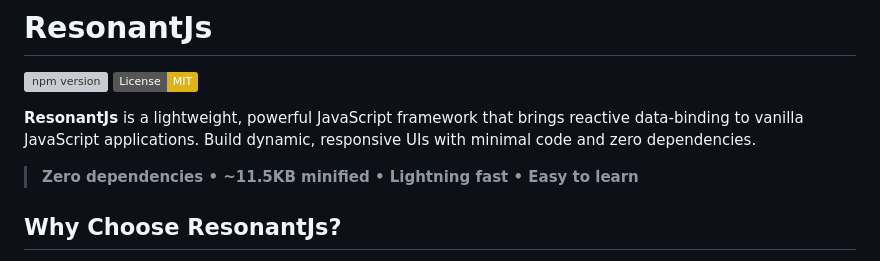
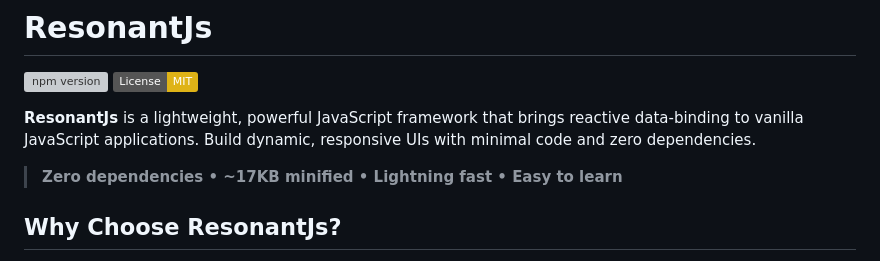
Before and after one commit to amurgola/ResonantJs, a Markdown page: README.md, the part around the change. Drawn GitHub-style; badges without logos; grey boxes are pictures that could not be loaded.

Commit message:
Correct minified size of ResonantJs to ~17KB
Updated the minified size of ResonantJs in README.

```diff
--- a/README.md
+++ b/README.md
@@ -5,7 +5,7 @@
 
 **ResonantJs** is a lightweight, powerful JavaScript framework that brings reactive data-binding to vanilla JavaScript applications. Build dynamic, responsive UIs with minimal code and zero dependencies.
 
-> **Zero dependencies • ~11.5KB minified • Lightning fast • Easy to learn**
+> **Zero dependencies • ~17KB minified • Lightning fast • Easy to learn**
 
 ## Why Choose ResonantJs?
 
```
